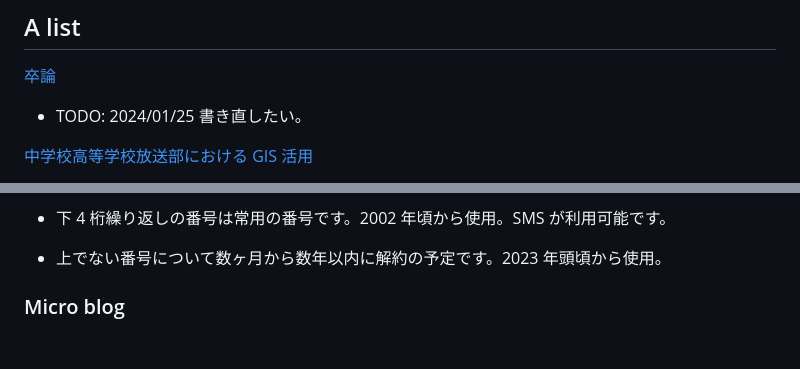
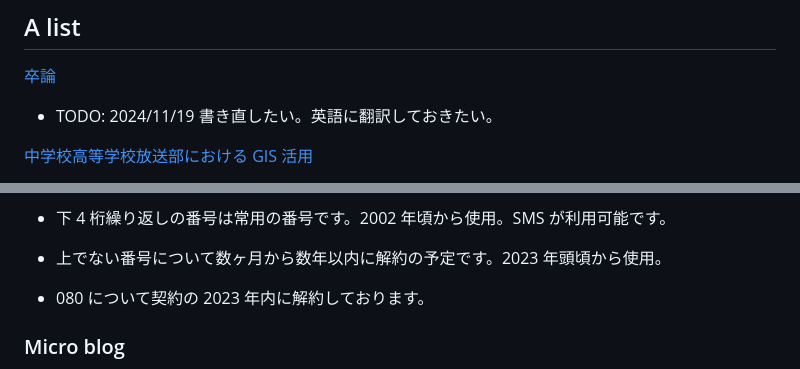
Before and after one commit to shirasakito/shirasakito.github.io, a Markdown page: README.md, 2 parts joined by grey strips. GitHub-like rendering; blank space fills up the shorter version.

```diff
--- a/README.md
+++ b/README.md
@@ -11,7 +11,7 @@
 ## A list
 
 [卒論](https://shirasakito.github.io/thesis.tex)
-- TODO: 2024/01/25 書き直したい。
+- TODO: 2024/11/19 書き直したい。英語に翻訳しておきたい。
 
 [中学校高等学校放送部における GIS 活用](https://shirasakito.github.io/bbcmap.htm)
 - TODO: 2024/01/25 ホンダ N-ONE の試乗記を追加したい。N-ONE すごく良い。
@@ -54,6 +54,7 @@ AutoPrinter
 
 - 下 4 桁繰り返しの番号は常用の番号です。2002 年頃から使用。SMS が利用可能です。
 - 上でない番号について数ヶ月から数年以内に解約の予定です。2023 年頭頃から使用。
+- 080 について契約の 2023 年内に解約しております。
 
 ### Micro blog
 - shrsk
```
